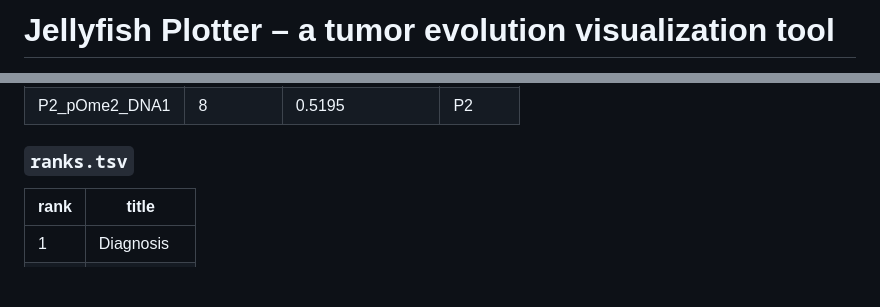
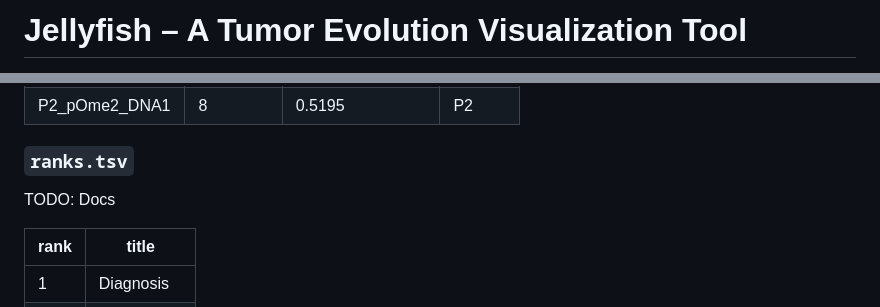
Before and after one commit to HautaniemiLab/jellyfish, a Markdown page: README.md, 2 parts joined by grey strips. GitHub-like rendering; blank space fills up the shorter version.

```diff
--- a/README.md
+++ b/README.md
@@ -1,2 +1,2 @@
-# Jellyfish Plotter – a tumor evolution visualization tool
+# Jellyfish – A Tumor Evolution Visualization Tool
 
@@ -161,6 +184,8 @@ in each sample. The clonal prevalences in a sample must sum to 1.
 
 ### `ranks.tsv`
 
+TODO: Docs
+
 | rank | title       |
 | ---- | ----------- |
 | 1    | Diagnosis   |
```
Also changed, not shown: other parts of README.md (+63 -40 lines).
